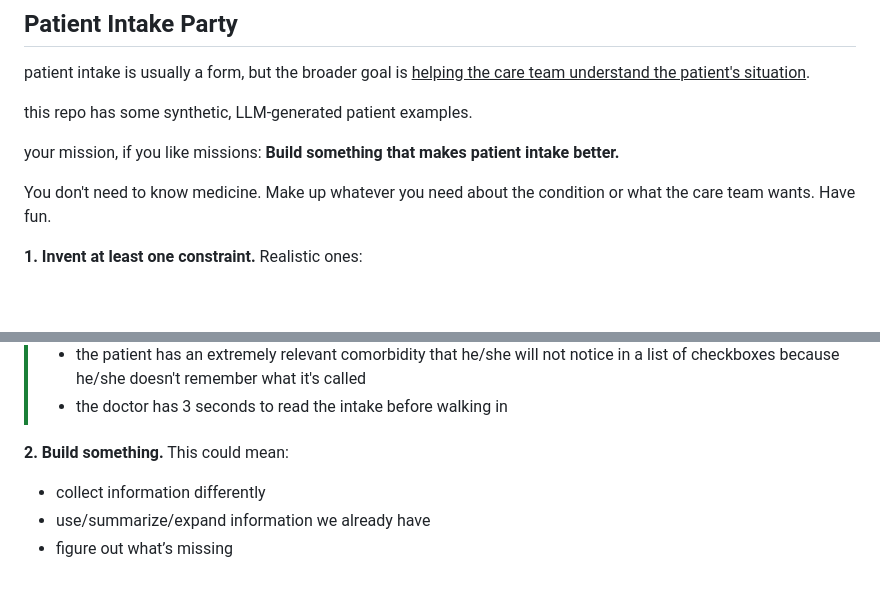
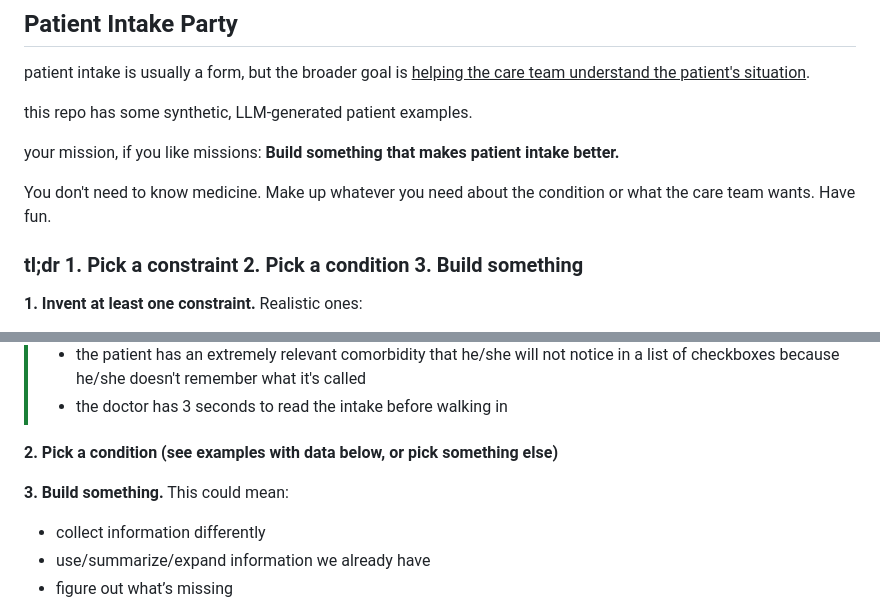
Before and after one commit to tavinathanson/patient-intake-party, a Markdown page: README.md, 2 parts joined by grey strips. Rendered like a GitHub page; blank space fills up the shorter version.

```diff
--- a/README.md
+++ b/README.md
@@ -9,6 +9,8 @@ this repo has some synthetic, LLM-generated patient examples.
 your mission, if you like missions: **Build something that makes patient intake better.**
 
 You don't need to know medicine. Make up whatever you need about the condition or what the care team wants. Have fun.
+
+### tl;dr 1. Pick a constraint 2. Pick a condition 3. Build something
 
 **1. Invent at least one constraint.** Realistic ones:
 * what if they can only use audio
@@ -22,7 +24,9 @@ You don't need to know medicine. Make up whatever you need about the condition o
 > * the patient has an extremely relevant comorbidity that he/she will not notice in a list of checkboxes because he/she doesn't remember what it's called
 > * the doctor has 3 seconds to read the intake before walking in
 
-**2. Build something.** This could mean:
+**2. Pick a condition (see examples with data below, or pick something else)**
+
+**3. Build something.** This could mean:
 * collect information differently
 * use/summarize/expand information we already have
 * figure out what’s missing
```
